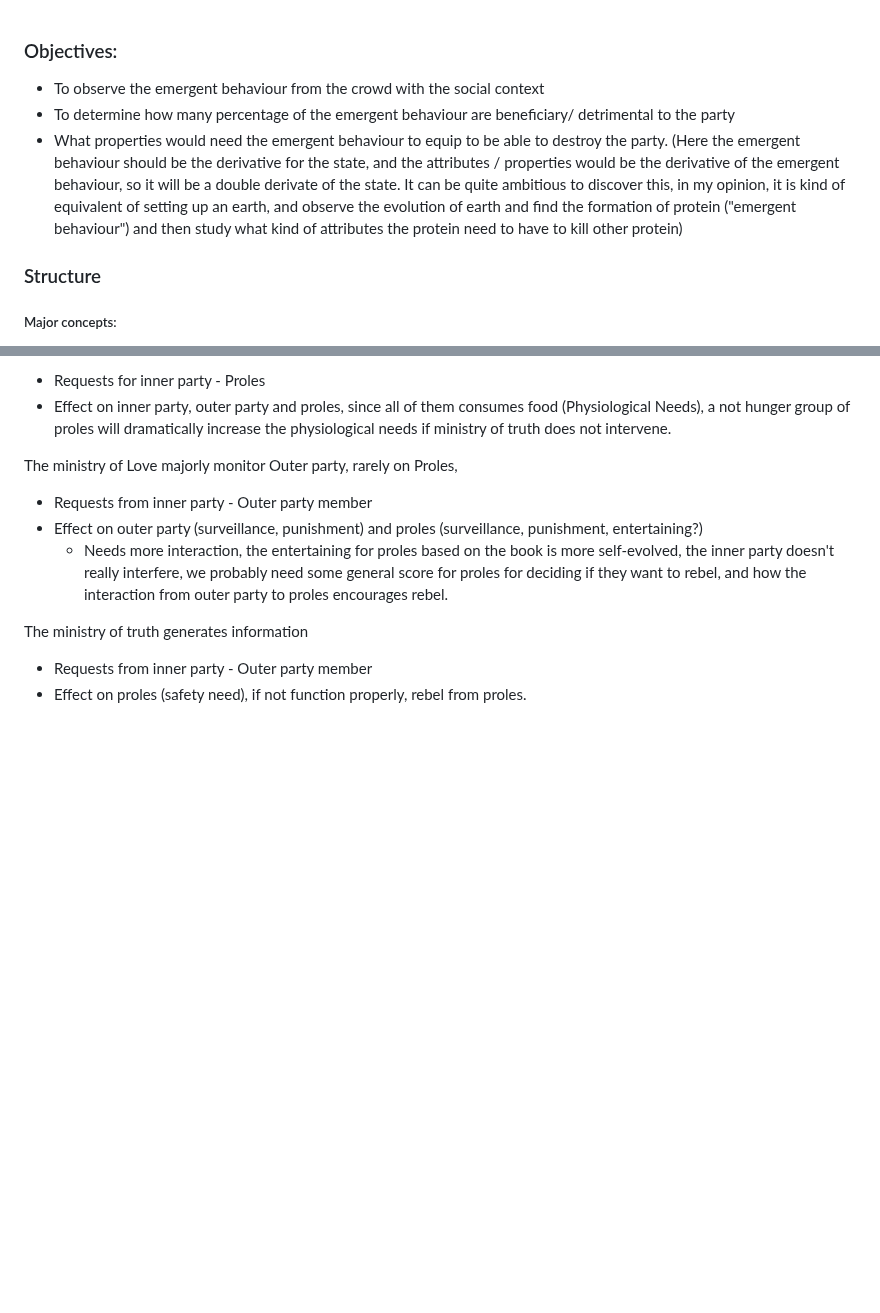
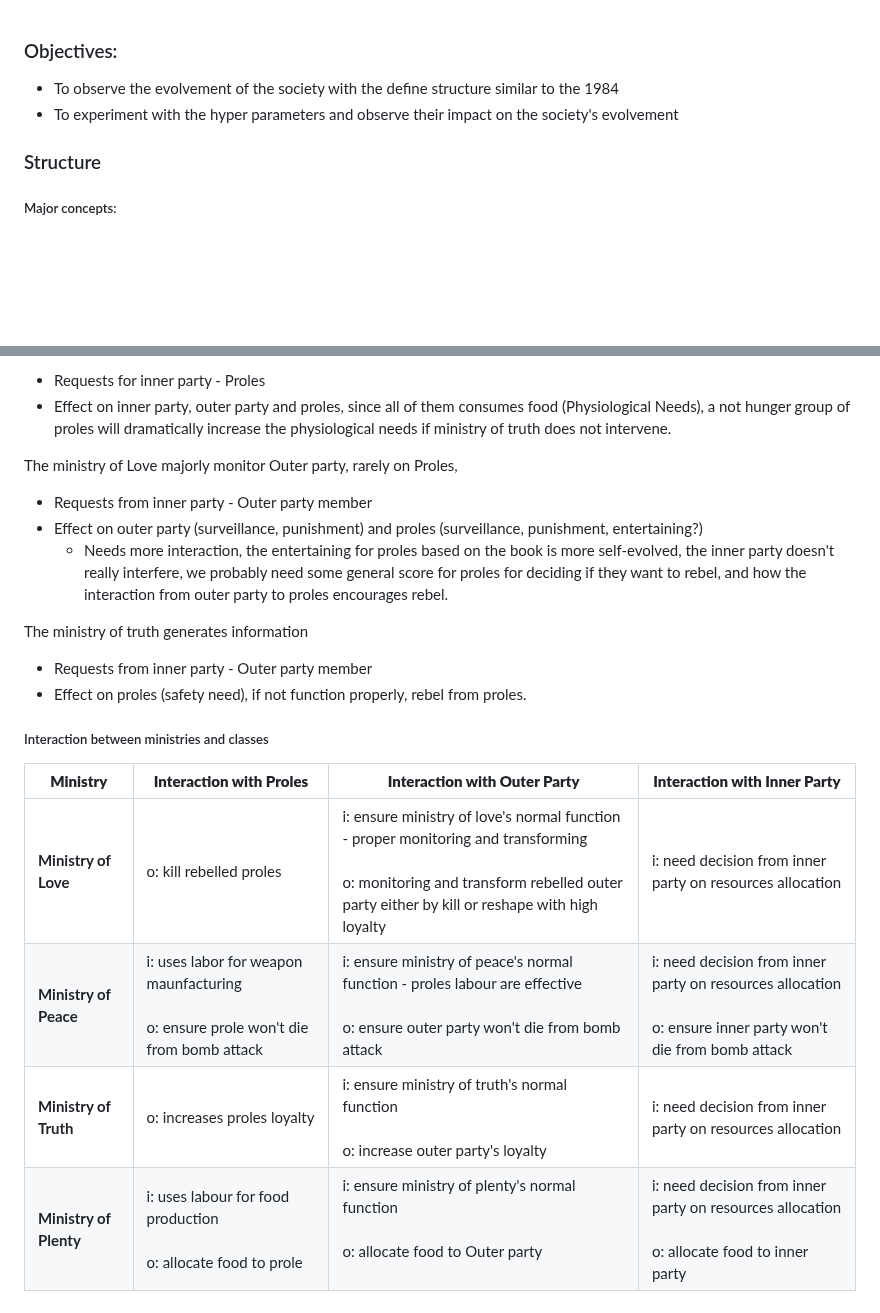
Before and after one commit to The1024thmember/1984_world_simulation, a Markdown page: readme.md, 2 parts joined by grey strips. Rendered like a GitHub page; blank space fills up the shorter version.

Commit message:
table representation for minitry and classes' interaction

```diff
--- a/readme.md
+++ b/readme.md
@@ -1,7 +1,6 @@
 ### Objectives:
-- To observe the emergent behaviour from the crowd with the social context
-- To determine how many percentage of the emergent behaviour are beneficiary/ detrimental to the party
-- What properties would need the emergent behaviour to equip to be able to destroy the party. (Here the emergent behaviour should be the derivative for the state, and the attributes / properties would be the derivative of the emergent behaviour, so it will be a double derivate of the state. It can be quite ambitious to discover this, in my opinion, it is kind of equivalent of setting up an earth, and observe the evolution of earth and find the formation of protein ("emergent behaviour") and then study what kind of attributes the protein need to have to kill other protein)
+- To observe the evolvement of the society with the define structure similar to the 1984
+- To experiment with the hyper parameters and observe their impact on the society's evolvement
 
 ### Structure
 
@@ -60,3 +59,13 @@ The ministry of Love majorly monitor Outer party, rarely on Proles,
 The ministry of truth generates information
 - Requests from inner party - Outer party member
 - Effect on proles (safety need), if not function properly, rebel from proles.
+
+
+##### Interaction between ministries and classes
+
+| **Ministry**           | **Interaction with Proles**                                                              | **Interaction with Outer Party**                                                                                                                                                      | **Interaction with Inner Party**                                                                                  |
+| ---------------------- | ---------------------------------------------------------------------------------------- | ------------------------------------------------------------------------------------------------------------------------------------------------------------------------------------- | ----------------------------------------------------------------------------------------------------------------- |
+| **Ministry of Love**   | o: kill rebelled proles                                                                  | i: ensure ministry of love's normal function - proper monitoring and transforming<br><br>o: monitoring and transform rebelled outer party either by kill or reshape with high loyalty | i: need decision from inner party on resources allocation                                                         |
+| **Ministry of Peace**  | i: uses labor for weapon maunfacturing<br><br>o: ensure prole won't die from bomb attack | i: ensure ministry of peace's normal function - proles labour are effective<br><br>o: ensure outer party won't die from bomb attack                                                   | i: need decision from inner party on resources allocation<br><br>o: ensure inner party won't die from bomb attack |
+| **Ministry of Truth**  | o: increases proles loyalty                                                              | i: ensure ministry of truth's normal function <br><br>o: increase outer party's loyalty                                                                                               | i: need decision from inner party on resources allocation                                                         |
+| **Ministry of Plenty** | i: uses labour for food production<br><br>o: allocate food to prole                      | i: ensure ministry of plenty's normal function <br><br>o: allocate food to Outer party<br><br>                                                                                        | i: need decision from inner party on resources allocation<br><br>o: allocate food to inner party<br>              |
```
